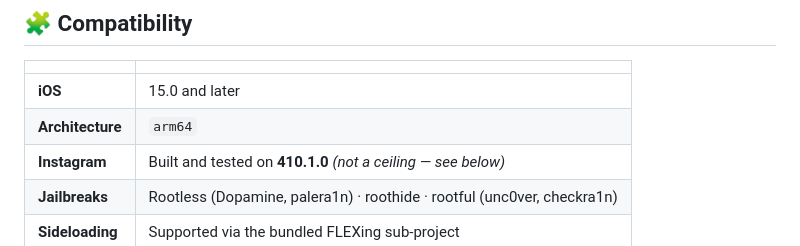
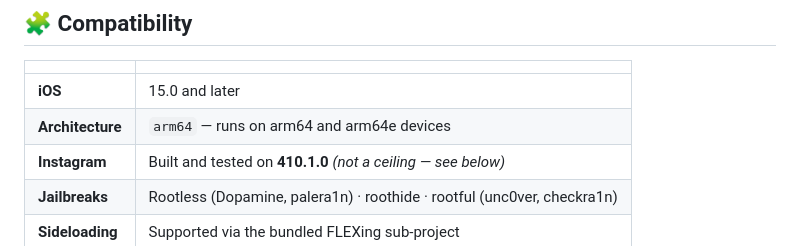
Before and after one commit to ibrahim2100/Albrhi-Repo, a Markdown page: README.md, the part around the change. Drawn GitHub-style.

```diff
--- a/README.md
+++ b/README.md
@@ -135,7 +135,7 @@ actually attached at runtime, with one-tap issue reporting.
 | | |
 |---|---|
 | **iOS** | 15.0 and later |
-| **Architecture** | `arm64` |
+| **Architecture** | `arm64` — runs on arm64 and arm64e devices |
 | **Instagram** | Built and tested on **410.1.0** *(not a ceiling — see below)* |
 | **Jailbreaks** | Rootless (Dopamine, palera1n) · roothide · rootful (unc0ver, checkra1n) |
 | **Sideloading** | Supported via the bundled FLEXing sub-project |
```
